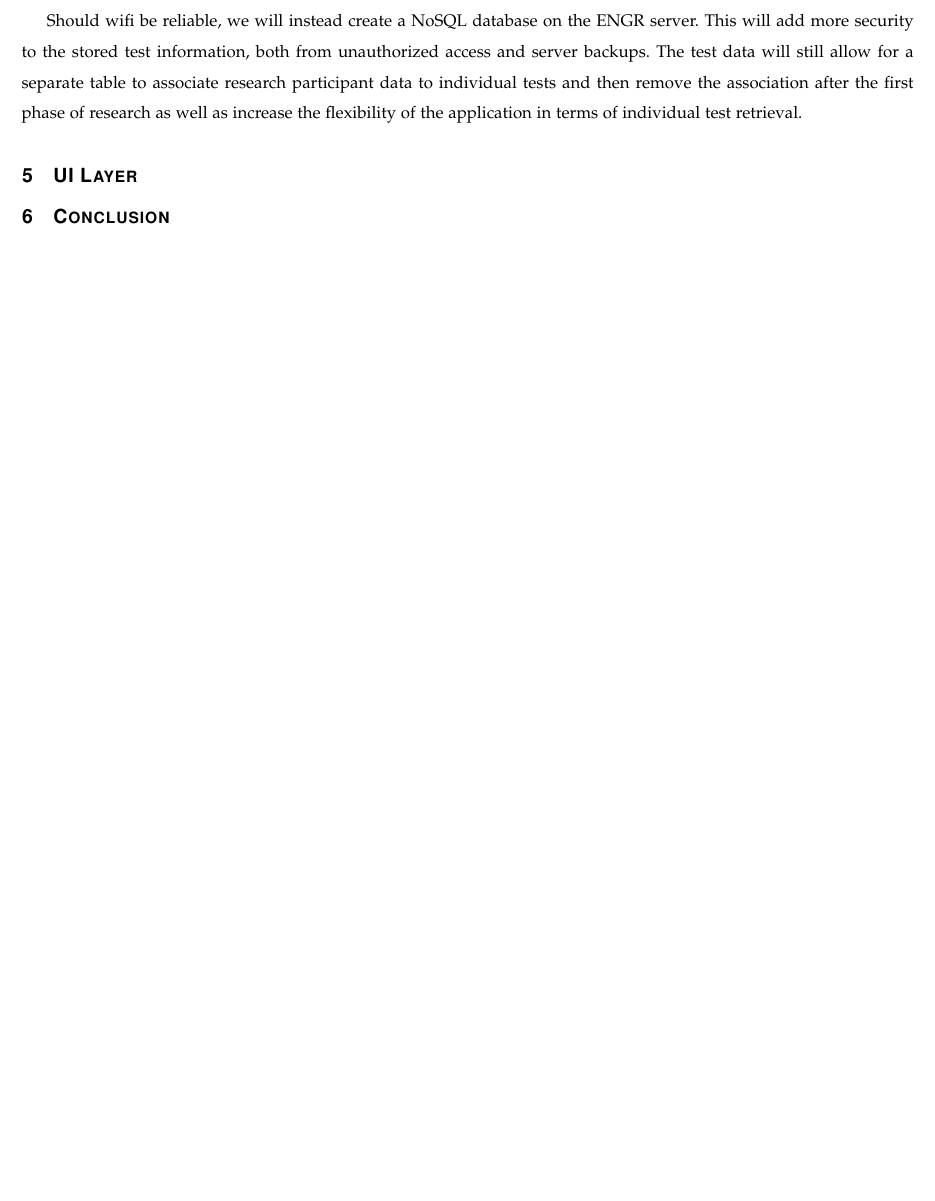
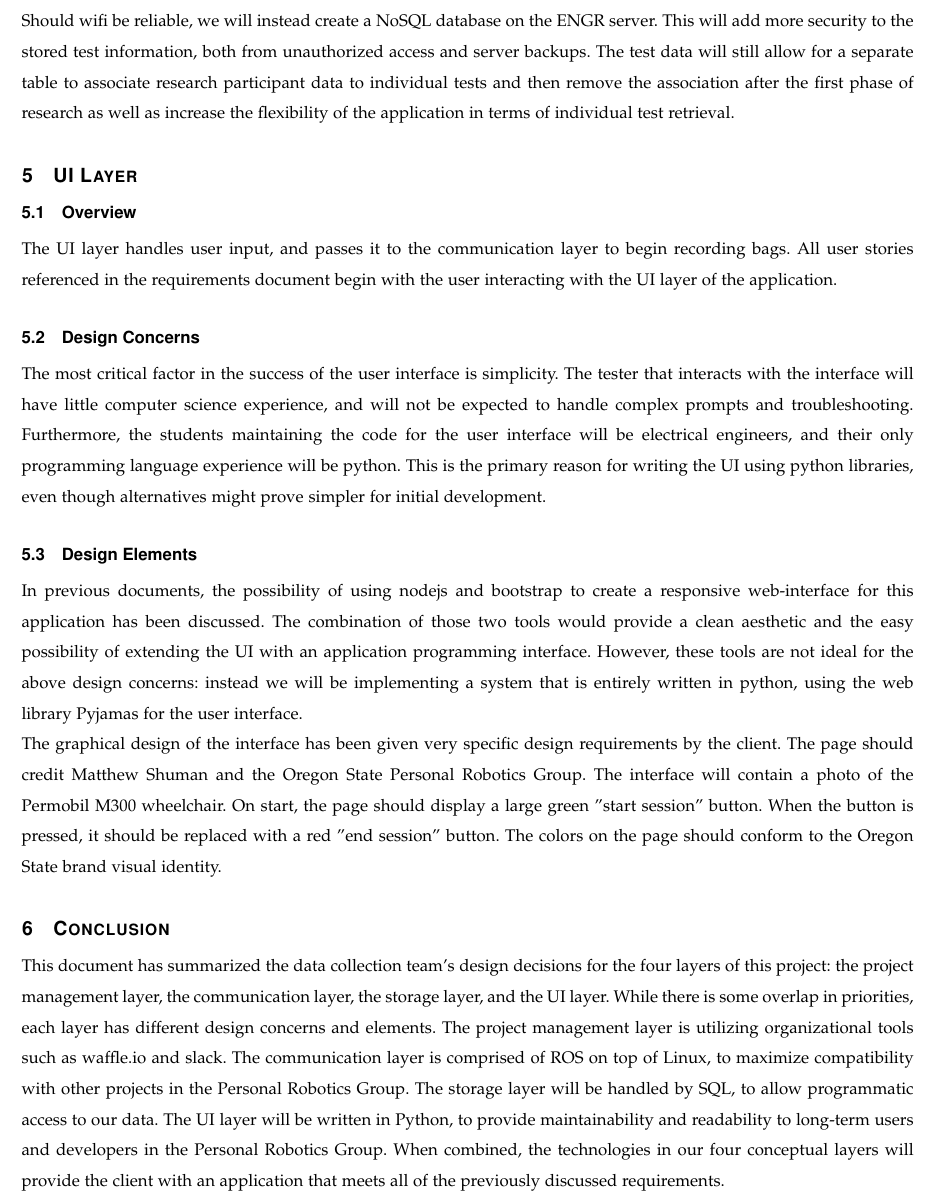
Before and after one commit to bomberm/WheelchairDataProject, a LaTeX paper (documentation/Design Document/Design Document 1.tex): part of page 6 of 6 before the commit and part of page 6 of 7 after it, cut so that both start at the same text, the shorter picture padded with empty space. Compiled offline with pdfLaTeX.

Commit message:
added UI layer section and conclusion

```diff
--- a/documentation/Design Document/Design Document 1.tex
+++ b/documentation/Design Document/Design Document 1.tex
@@ -155,12 +155,23 @@ Once the ROSbag is received and processed by the system, it needs to be stored.
 The storage layer must be able to keep all test participant information secure. The researcher (and therefore, the application) has two competing needs in this regard. First, they need the test participants name as part of the initial research, this allows them to assess the test participants competency using the robotic wheelchair. Second, once the research is complete, this link between the test participant and the test data must be able to be severed completely once the initial stage of the research is complete. In addition, the researcher will not be the individual initiating and running the participant tests, so the ROSbag information must be stored securely so the tester cannot view the test information once the test is complete, but this must not interfere with the researchers access. Lastly, while our client would prefer test information be stored on the ENGR server, the test location may have unreliable access to wifi which may exclude this option.
 \subsection{Design Elements}
 To meet these competing design goals, we have two possibilities, depending on the wifi availability at the test location. The first option is a serverless database solution. This gives the flexibility of a relational database, but without the overhead of running a database server, as serverless database formats contain all data in a single file. In addition, we will be able to encrypt test and test participant information and give the researcher the ability to remove the test participants name to their test data at the end of the first stage of research.
-
+\\
 Should wifi be reliable, we will instead create a NoSQL database on the ENGR server. This will add more security to the stored test information, both from unauthorized access and server backups. The test data will still allow for a separate table to associate research participant data to individual tests and then remove the association after the first phase of research as well as increase the flexibility of the application in terms of individual test retrieval.
 
 \section{UI Layer}
+\subsection{Overview}
+The UI layer handles user input, and passes it to the communication layer to begin recording bags. All user stories referenced in the requirements document begin with the user interacting with the UI layer of the application.
+
+\subsection{Design Concerns}
+The most critical factor in the success of the user interface is simplicity. The tester that interacts with the interface will have little computer science experience, and will not be expected to handle complex prompts and troubleshooting. Furthermore, the students maintaining the code for the user interface will be electrical engineers, and their only programming language experience will be python. This is the primary reason for writing the UI using python libraries, even though alternatives might prove simpler for initial development.
+
+\subsection{Design Elements}
+ In previous documents, the possibility of using nodejs and bootstrap to create a responsive web-interface for this application has been discussed. The combination of those two tools would provide a clean aesthetic and the easy possibility of extending the UI with an application programming interface. However, these tools are not ideal for the above design concerns: instead we will be implementing a system that is entirely written in python, using the web library Pyjamas for the user interface.
+ \\
+ The graphical design of the interface has been given very specific design requirements by the client. The page should credit Matthew Shuman and the Oregon State Personal Robotics Group. The interface will contain a photo of the Permobil M300 wheelchair. On start, the page should display a large green "start session" button. When the button is pressed, it should be replaced with a red "end session" button. The colors on the page should conform to the Oregon State brand visual identity.
 
 \section{Conclusion}
+This document has summarized the data collection team's design decisions for the four layers of this project: the project management layer, the communication layer, the storage layer, and the UI layer. While there is some overlap in priorities, each layer has different design concerns and elements. The project management layer is utilizing organizational tools such as waffle.io and slack. The communication layer is comprised of ROS on top of Linux, to maximize compatibility with other projects in the Personal Robotics Group. The storage layer will be handled by SQL, to allow programmatic access to our data. The UI layer will be written in Python, to provide maintainability and readability to long-term users and developers in the Personal Robotics Group. When combined, the technologies in our four conceptual layers will provide the client with an application that meets all of the previously discussed requirements.
 
 \bibliography{DesignDocument}
 
```
